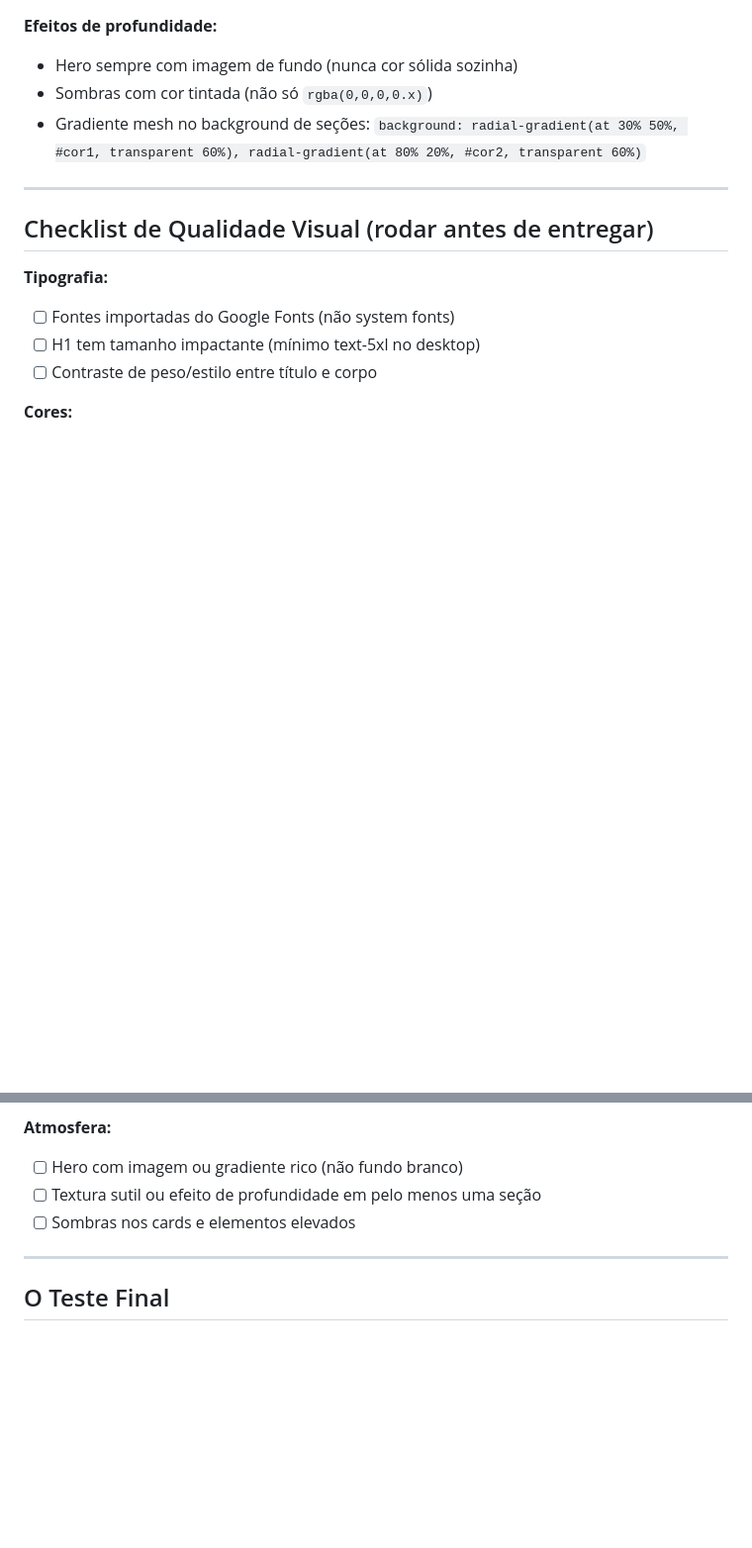
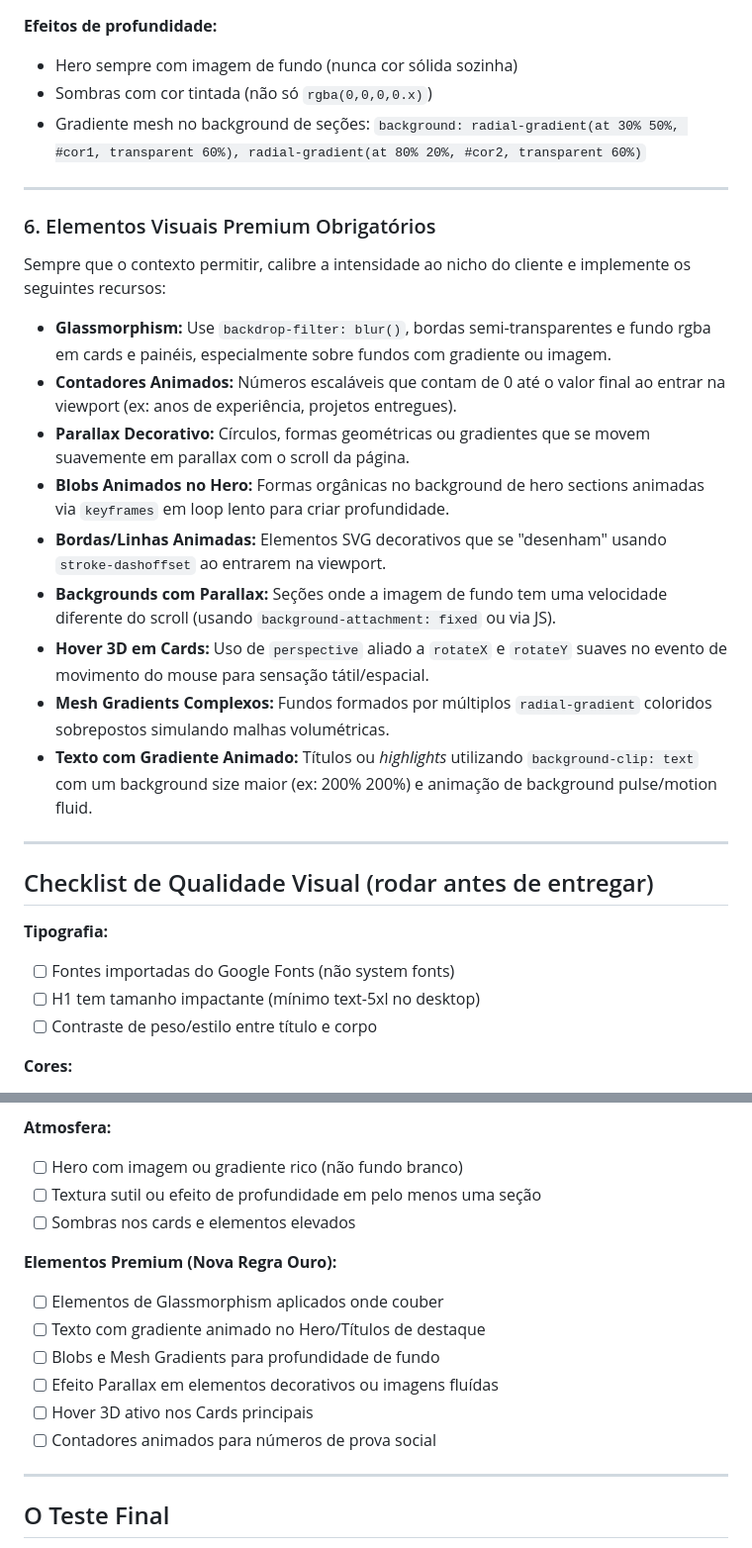
Before and after one commit to dekmidia/dekos-ag, a Markdown page: skills/frontend-design-premium/SKILL.md, 2 parts joined by grey strips. Shown at 99% size. Rendered like a GitHub page; blank space fills up the shorter version.

Commit message:
Update 29 - Novas diretrizes visuais para o Dex

```diff
--- a/skills/frontend-design-premium/SKILL.md
+++ b/skills/frontend-design-premium/SKILL.md
@@ -201,6 +201,22 @@ Sites planos parecem baratos. Atmosfera é criada com camadas e textura.
 
 ---
 
+### 6. Elementos Visuais Premium Obrigatórios
+
+Sempre que o contexto permitir, calibre a intensidade ao nicho do cliente e implemente os seguintes recursos:
+
+- **Glassmorphism:** Use `backdrop-filter: blur()`, bordas semi-transparentes e fundo rgba em cards e painéis, especialmente sobre fundos com gradiente ou imagem.
+- **Contadores Animados:** Números escaláveis que contam de 0 até o valor final ao entrar na viewport (ex: anos de experiência, projetos entregues).
+- **Parallax Decorativo:** Círculos, formas geométricas ou gradientes que se movem suavemente em parallax com o scroll da página.
+- **Blobs Animados no Hero:** Formas orgânicas no background de hero sections animadas via `keyframes` em loop lento para criar profundidade.
+- **Bordas/Linhas Animadas:** Elementos SVG decorativos que se "desenham" usando `stroke-dashoffset` ao entrarem na viewport.
+- **Backgrounds com Parallax:** Seções onde a imagem de fundo tem uma velocidade diferente do scroll (usando `background-attachment: fixed` ou via JS).
+- **Hover 3D em Cards:** Uso de `perspective` aliado a `rotateX` e `rotateY` suaves no evento de movimento do mouse para sensação tátil/espacial.
+- **Mesh Gradients Complexos:** Fundos formados por múltiplos `radial-gradient` coloridos sobrepostos simulando malhas volumétricas.
+- **Texto com Gradiente Animado:** Títulos ou *highlights* utilizando `background-clip: text` com um background size maior (ex: 200% 200%) e animação de background pulse/motion fluid.
+
+---
+
 ## Checklist de Qualidade Visual (rodar antes de entregar)
 
 **Tipografia:**
@@ -233,6 +249,15 @@ Sites planos parecem baratos. Atmosfera é criada com camadas e textura.
 - [ ] Textura sutil ou efeito de profundidade em pelo menos uma seção
 - [ ] Sombras nos cards e elementos elevados
 
+**Elementos Premium (Nova Regra Ouro):**
+
+- [ ] Elementos de Glassmorphism aplicados onde couber
+- [ ] Texto com gradiente animado no Hero/Títulos de destaque
+- [ ] Blobs e Mesh Gradients para profundidade de fundo
+- [ ] Efeito Parallax em elementos decorativos ou imagens fluídas
+- [ ] Hover 3D ativo nos Cards principais
+- [ ] Contadores animados para números de prova social
+
 ---
 
 ## O Teste Final
```
